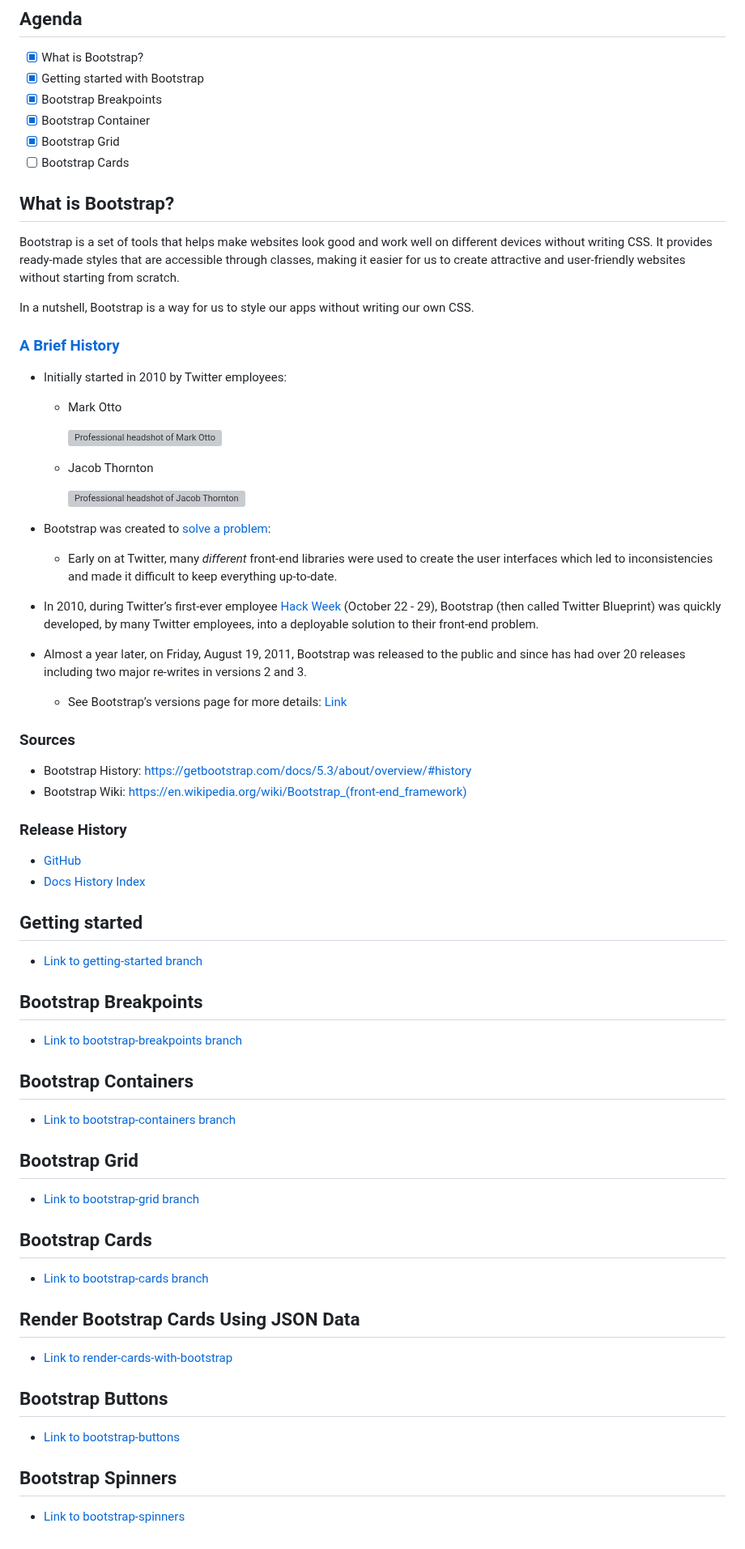
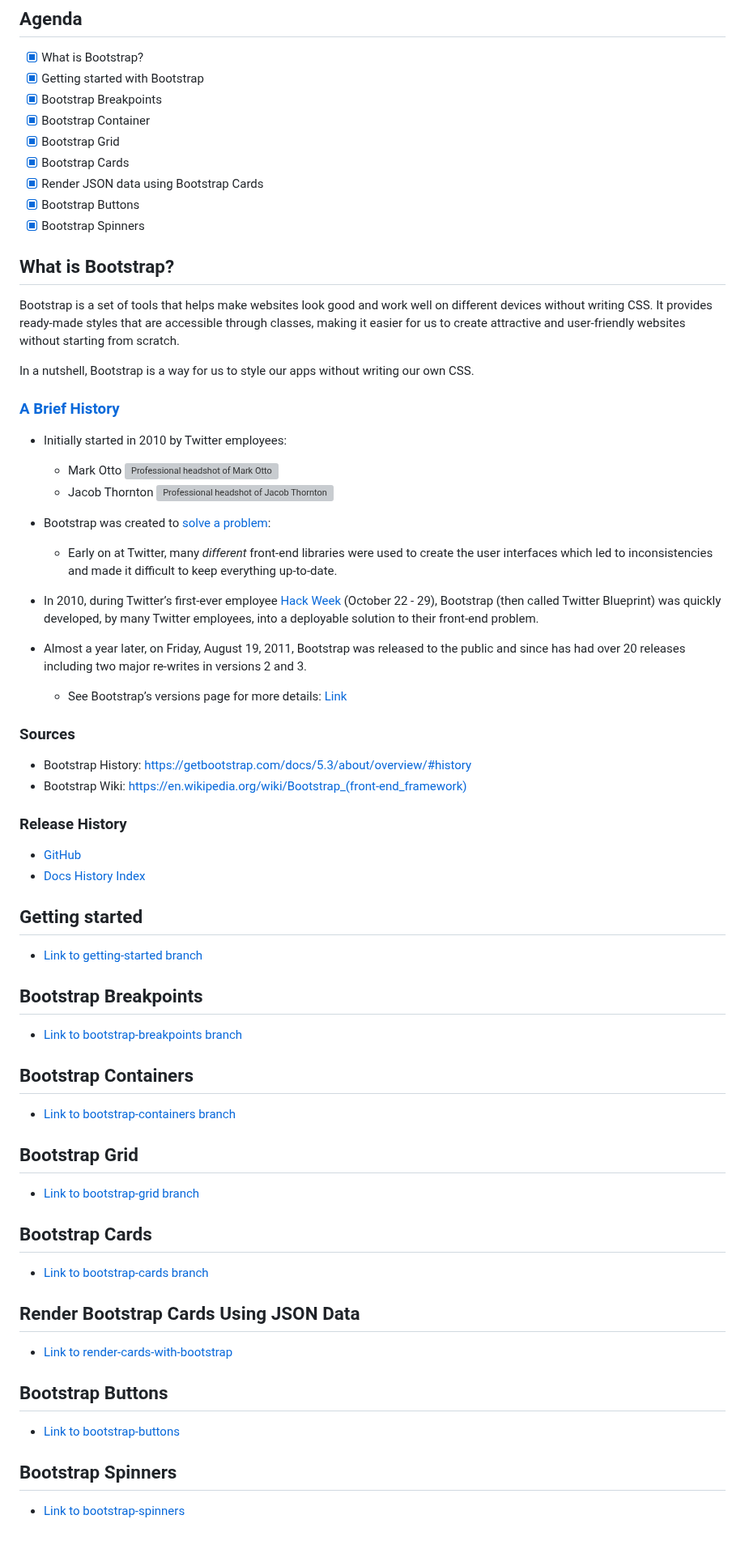
Before and after one commit to codetombomb/20230717-phase-1-project-support-part-1, a Markdown page: README.md, the part around the change. Shown at 81% size. GitHub-like rendering; grey boxes are pictures that could not be loaded.

```diff
--- a/README.md
+++ b/README.md
@@ -7,7 +7,10 @@
 - [x] Bootstrap Breakpoints
 - [x] Bootstrap Container
 - [x] Bootstrap Grid
-- [ ] Bootstrap Cards
+- [x] Bootstrap Cards
+- [x] Render JSON data using Bootstrap Cards
+- [x] Bootstrap Buttons
+- [x] Bootstrap Spinners
 
 ## What is Bootstrap?
 
@@ -18,50 +21,56 @@ In a nutshell, Bootstrap is a way for us to style our apps without writing our o
 ### [A Brief History](https://blog.twitter.com/developer/en_us/a/2011/bootstrap-twitter#:~:text=on%20Github.-,A%20brief%20history,-In%20the%20earlier)
 
 - Initially started in 2010 by Twitter employees:
-    - Mark Otto
-
-        <img src="https://avatars.githubusercontent.com/u/98681?v=4" height="150" alt="Professional headshot of Mark Otto"></img>
-
-    - Jacob Thornton
-
-        <img src="https://avatars.githubusercontent.com/u/169705?v=4" height="150" alt="Professional headshot of Jacob Thornton"></img>
-
+  - Mark Otto
+    <img src="https://avatars.githubusercontent.com/u/98681?v=4" height="150" alt="Professional headshot of Mark Otto"></img>
+  - Jacob Thornton
+    <img src="https://avatars.githubusercontent.com/u/169705?v=4" height="150" alt="Professional headshot of Jacob Thornton"></img>
 - Bootstrap was created to [solve a problem](https://blog.twitter.com/developer/en_us/a/2011/bootstrap-twitter#:~:text=In%20the%20earlier%20days%20of%20Twitter%2C%20engineers%20used%20almost%20any%20library%20they%20were%20familiar%20with%20to%20meet%20front%2Dend%20requirements.%20Inconsistencies%20among%20the%20individual%20applications%20made%20it%20difficult%20to%20scale%20and%20maintain%20them.):
 
-    - Early on at Twitter, many *different* front-end libraries were used to create the user interfaces which led to inconsistencies and made it difficult to keep everything up-to-date.
+  - Early on at Twitter, many _different_ front-end libraries were used to create the user interfaces which led to inconsistencies and made it difficult to keep everything up-to-date.
+
 - In 2010, during Twitter’s first-ever employee [Hack Week](https://blog.twitter.com/engineering/en_us/a/2010/hack-week) (October 22 - 29), Bootstrap (then called Twitter Blueprint) was quickly developed, by many Twitter employees, into a deployable solution to their front-end problem.
 - Almost a year later, on Friday, August 19, 2011, Bootstrap was released to the public and since has had over 20 releases including two major re-writes in versions 2 and 3.
-    - See Bootstrap’s versions page for more details: [Link](https://getbootstrap.com/docs/versions/)
+  - See Bootstrap’s versions page for more details: [Link](https://getbootstrap.com/docs/versions/)
 
 ### Sources
 
 - Bootstrap History: https://getbootstrap.com/docs/5.3/about/overview/#history
-- Bootstrap Wiki: [https://en.wikipedia.org/wiki/Bootstrap_(front-end_framework)](https://en.wikipedia.org/wiki/Bootstrap_(front-end_framework))
+- Bootstrap Wiki: [https://en.wikipedia.org/wiki/Bootstrap\_(front-end_framework)](<https://en.wikipedia.org/wiki/Bootstrap_(front-end_framework)>)
 
 ### Release History
+
 - [GitHub](https://github.com/twbs/bootstrap/releases)
 - [Docs History Index](https://getbootstrap.com/docs/versions/)
 
 ## Getting started
+
 - [Link to getting-started branch](https://github.com/codetombomb/20230717-phase-1-project-support-part-1/tree/getting-started)
 
 ## Bootstrap Breakpoints
+
 - [Link to bootstrap-breakpoints branch](https://github.com/codetombomb/20230717-phase-1-project-support-part-1/tree/bootstrap-breakpoints)
 
 ## Bootstrap Containers
+
 - [Link to bootstrap-containers branch](https://github.com/codetombomb/20230717-phase-1-project-support-part-1/tree/bootstrap-containers)
 
 ## Bootstrap Grid
+
 - [Link to bootstrap-grid branch](https://github.com/codetombomb/20230717-phase-1-project-support-part-1/tree/bootstrap-grid)
 
 ## Bootstrap Cards
+
 - [Link to bootstrap-cards branch](https://github.com/codetombomb/20230717-phase-1-project-support-part-1/tree/bootstrap-cards)
 
 ## Render Bootstrap Cards Using JSON Data
+
 - [Link to render-cards-with-bootstrap](https://github.com/codetombomb/20230717-phase-1-project-support-part-1/tree/render-cards-with-bootstrap)
 
 ## Bootstrap Buttons
+
 - [Link to bootstrap-buttons](https://github.com/codetombomb/20230717-phase-1-project-support-part-1/tree/bootstrap-buttons)
 
 ## Bootstrap Spinners
+
 - [Link to bootstrap-spinners](https://github.com/codetombomb/20230717-phase-1-project-support-part-1/tree/bootstrap-spinners)
```
